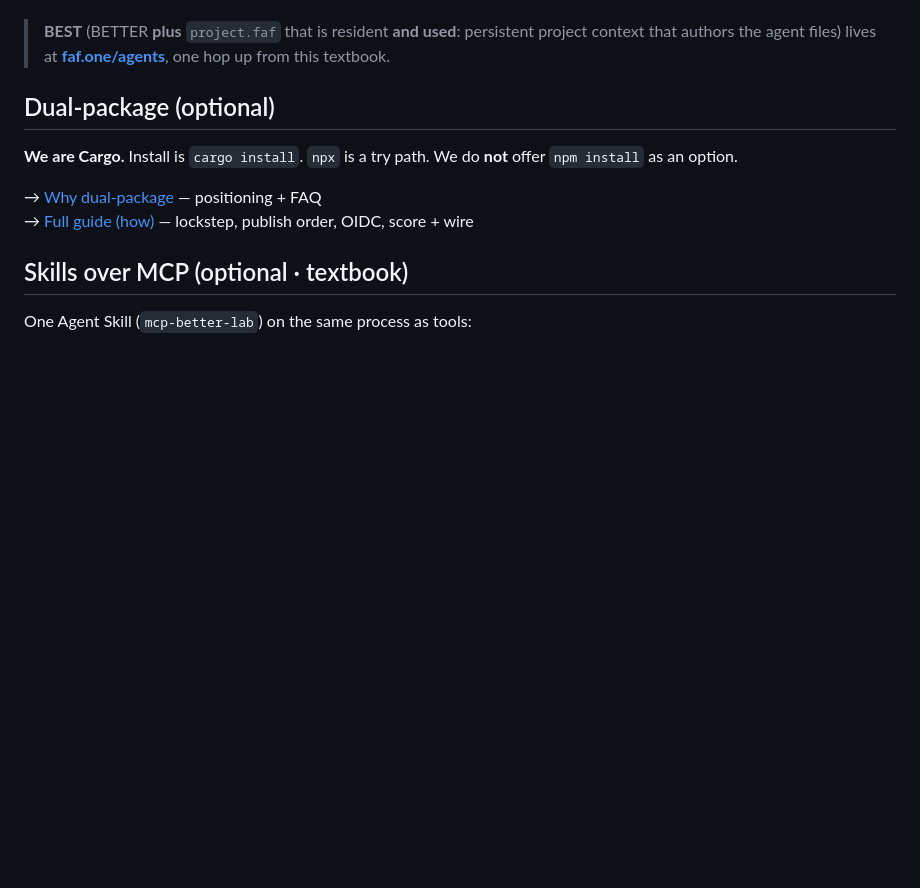
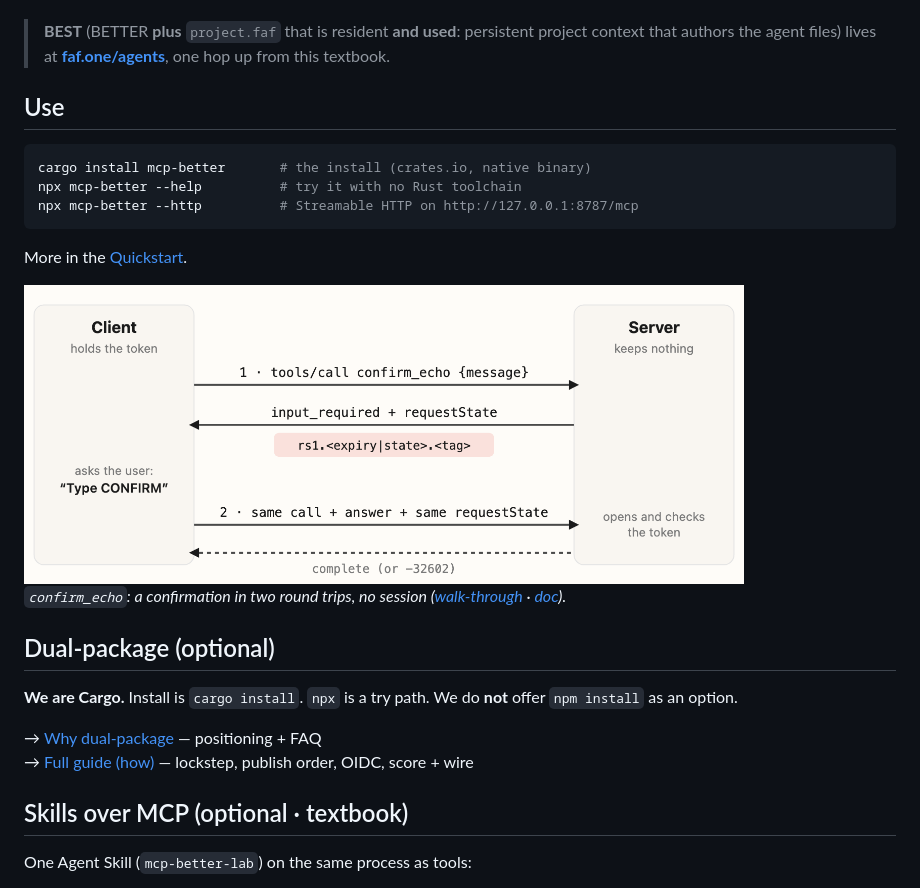
Before and after one commit to Wolfe-Jam/mcp-better, a Markdown page: README.md, the part around one of its changes. GitHub-like rendering; pictures changed too: docs/img/confirm-flow-light.png (added); blank space fills up the shorter version.

````diff
--- a/README.md
+++ b/README.md
@@ -14,6 +19,23 @@ Modern MCP textbook **that runs**, reviewed and approved as an AAIF Ambassador c
 **App:** this binary + smokes. Lesson after lesson, version after version — knowledge compounds.
 
 > **BEST** (BETTER **plus** `project.faf` that is resident **and used**: persistent project context that authors the agent files) lives at **[faf.one/agents](https://faf.one/agents)**, one hop up from this textbook.
+
+## Use
+
+```bash
+cargo install mcp-better       # the install (crates.io, native binary)
+npx mcp-better --help          # try it with no Rust toolchain
+npx mcp-better --http          # Streamable HTTP on http://127.0.0.1:8787/mcp
+```
+
+More in the [Quickstart](#quickstart-10-min).
+
+<picture>
+  <source media="(prefers-color-scheme: dark)" srcset="https://raw.githubusercontent.com/Wolfe-Jam/mcp-better/main/docs/img/confirm-flow-dark.png">
+  <img alt="confirm_echo over MCP 2026-07-28: round 1 returns input_required and a sealed requestState; the client asks the user, then sends the same call with the answer and the same requestState; the server opens and checks the token and completes, keeping no session." src="https://raw.githubusercontent.com/Wolfe-Jam/mcp-better/main/docs/img/confirm-flow-light.png" width="720">
+</picture>
+
+*`confirm_echo`: a confirmation in two round trips, no session ([walk-through](https://wolfejam.dev/blog/stateless-confirmation) · [doc](./docs/MRTR-CONFIRM-ECHO.md)).*
 
 ## Dual-package (optional)
 
````
Also changed, not shown: other parts of README.md (+5 -0 lines), .github/ISSUE_TEMPLATE/bug_report.md (added, +30 -0 lines), .github/ISSUE_TEMPLATE/feature_request.md (added, +18 -0 lines), docs/img/confirm-flow-dark.png (added), 1 other file.
